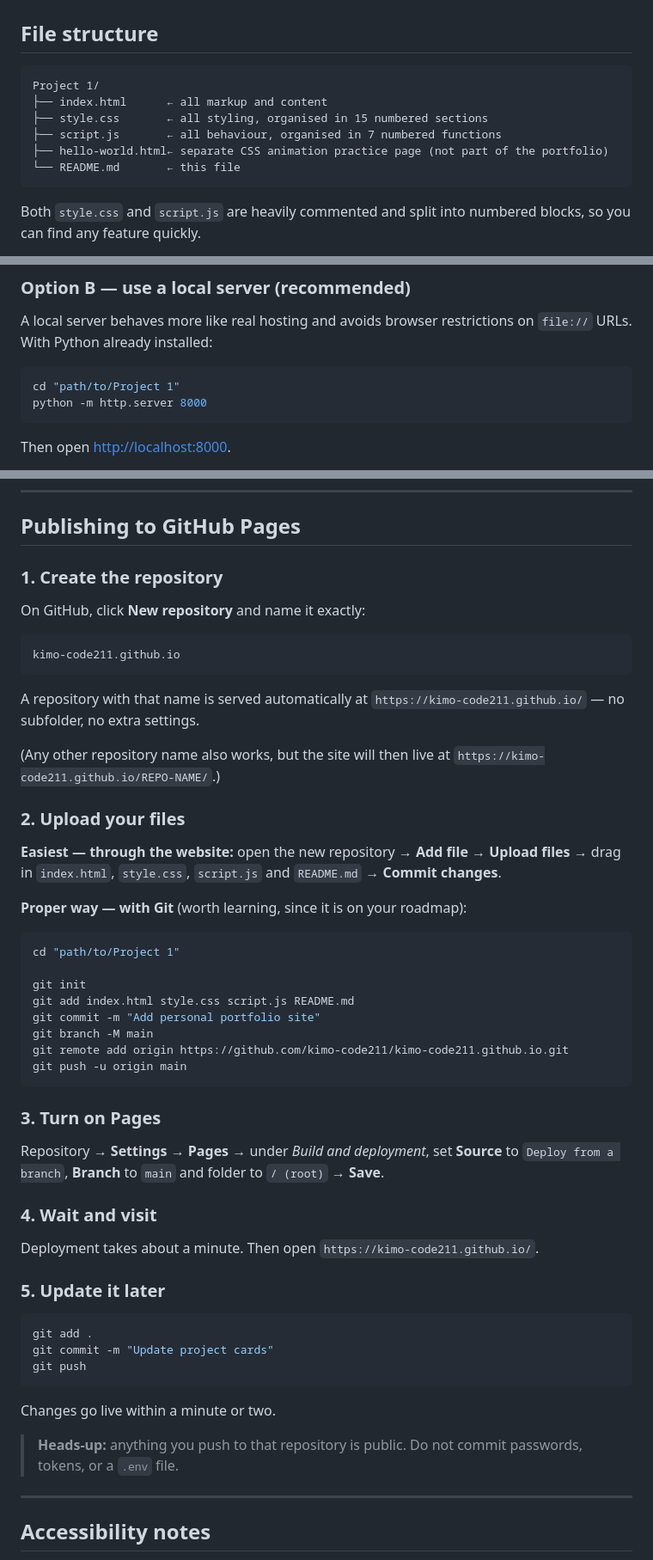
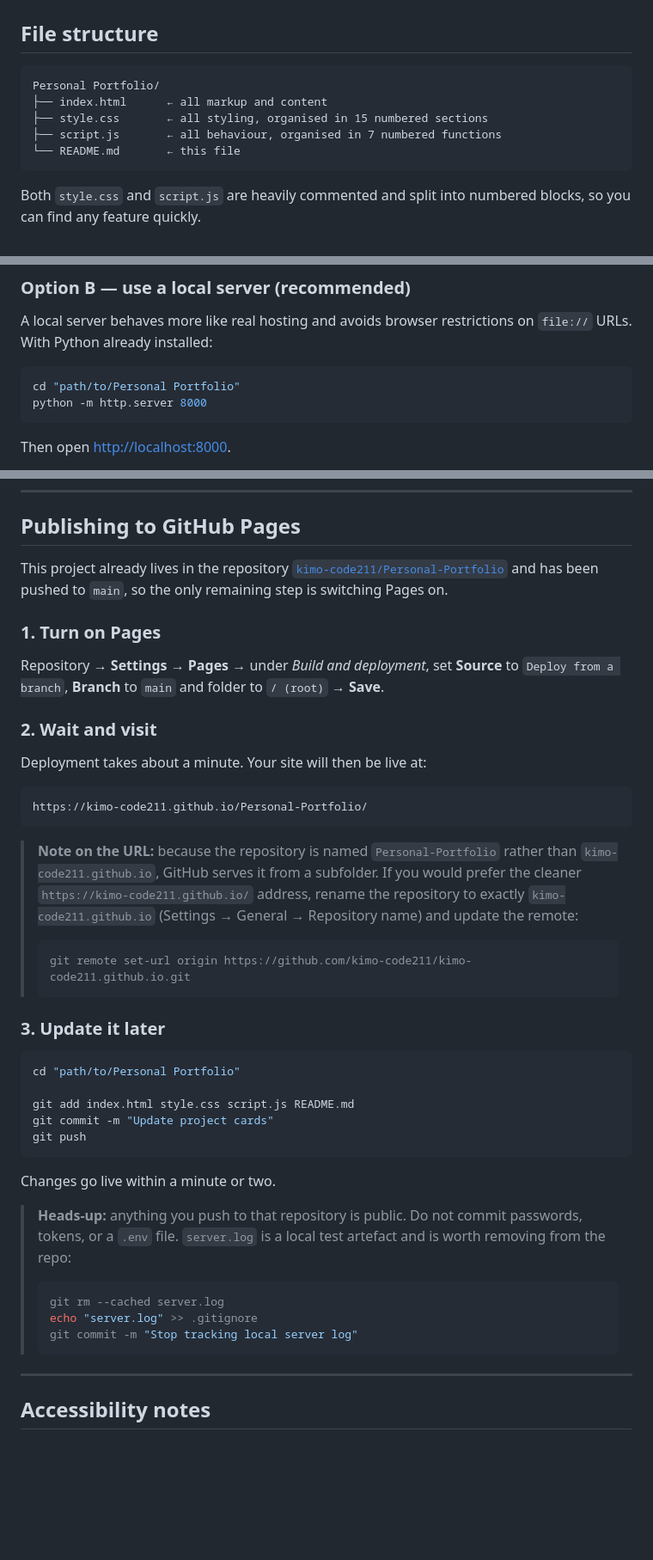
Before and after one commit to kimo-code211/Personal-Portfolio, a Markdown page: README.md, 3 parts joined by grey strips. Shown at 86% size. Drawn GitHub-style; blank space fills up the shorter version.

````diff
--- a/README.md
+++ b/README.md
@@ -63,11 +63,10 @@ No CSS framework, no JS library, no bundler. The whole site is three files.
 ## File structure
 
 ```
-Project 1/
+Personal Portfolio/
 ├── index.html      ← all markup and content
 ├── style.css       ← all styling, organised in 15 numbered sections
 ├── script.js       ← all behaviour, organised in 7 numbered functions
-├── hello-world.html← separate CSS animation practice page (not part of the portfolio)
 └── README.md       ← this file
 ```
 
@@ -103,7 +102,7 @@ A local server behaves more like real hosting and avoids browser restrictions
 on `file://` URLs. With Python already installed:
 
 ```bash
-cd "path/to/Project 1"
+cd "path/to/Personal Portfolio"
 python -m http.server 8000
 ```
 
@@ -203,54 +202,40 @@ same way.
 
 ## Publishing to GitHub Pages
 
-### 1. Create the repository
+This project already lives in the repository
+[`kimo-code211/Personal-Portfolio`](https://github.com/kimo-code211/Personal-Portfolio)
+and has been pushed to `main`, so the only remaining step is switching Pages on.
 
-On GitHub, click **New repository** and name it exactly:
+### 1. Turn on Pages
+
+Repository → **Settings** → **Pages** → under *Build and deployment*, set
+**Source** to `Deploy from a branch`, **Branch** to `main` and folder to
+`/ (root)` → **Save**.
+
+### 2. Wait and visit
+
+Deployment takes about a minute. Your site will then be live at:
 
 ```
-kimo-code211.github.io
+https://kimo-code211.github.io/Personal-Portfolio/
 ```
 
-A repository with that name is served automatically at
-`https://kimo-code211.github.io/` — no subfolder, no extra settings.
+> **Note on the URL:** because the repository is named `Personal-Portfolio`
+> rather than `kimo-code211.github.io`, GitHub serves it from a subfolder.
+> If you would prefer the cleaner `https://kimo-code211.github.io/` address,
+> rename the repository to exactly `kimo-code211.github.io` (Settings →
+> General → Repository name) and update the remote:
+>
+> ```bash
+> git remote set-url origin https://github.com/kimo-code211/kimo-code211.github.io.git
+> ```
 
-(Any other repository name also works, but the site will then live at
-`https://kimo-code211.github.io/REPO-NAME/`.)
-
-### 2. Upload your files
-
-**Easiest — through the website:**
-open the new repository → **Add file** → **Upload files** → drag in
-`index.html`, `style.css`, `script.js` and `README.md` → **Commit changes**.
-
-**Proper way — with Git** (worth learning, since it is on your roadmap):
+### 3. Update it later
 
 ```bash
-cd "path/to/Project 1"
+cd "path/to/Personal Portfolio"
 
-git init
 git add index.html style.css script.js README.md
-git commit -m "Add personal portfolio site"
-git branch -M main
-git remote add origin https://github.com/kimo-code211/kimo-code211.github.io.git
-git push -u origin main
-```
-
-### 3. Turn on Pages
-
-Repository → **Settings** → **Pages** → under *Build and deployment*,
-set **Source** to `Deploy from a branch`, **Branch** to `main` and folder
-to `/ (root)` → **Save**.
-
-### 4. Wait and visit
-
-Deployment takes about a minute. Then open
-`https://kimo-code211.github.io/`.
-
-### 5. Update it later
-
-```bash
-git add .
 git commit -m "Update project cards"
 git push
 ```
@@ -258,7 +243,14 @@ git push
 Changes go live within a minute or two.
 
 > **Heads-up:** anything you push to that repository is public. Do not commit
-> passwords, tokens, or a `.env` file.
+> passwords, tokens, or a `.env` file. `server.log` is a local test artefact
+> and is worth removing from the repo:
+>
+> ```bash
+> git rm --cached server.log
+> echo "server.log" >> .gitignore
+> git commit -m "Stop tracking local server log"
+> ```
 
 ---
 
````
